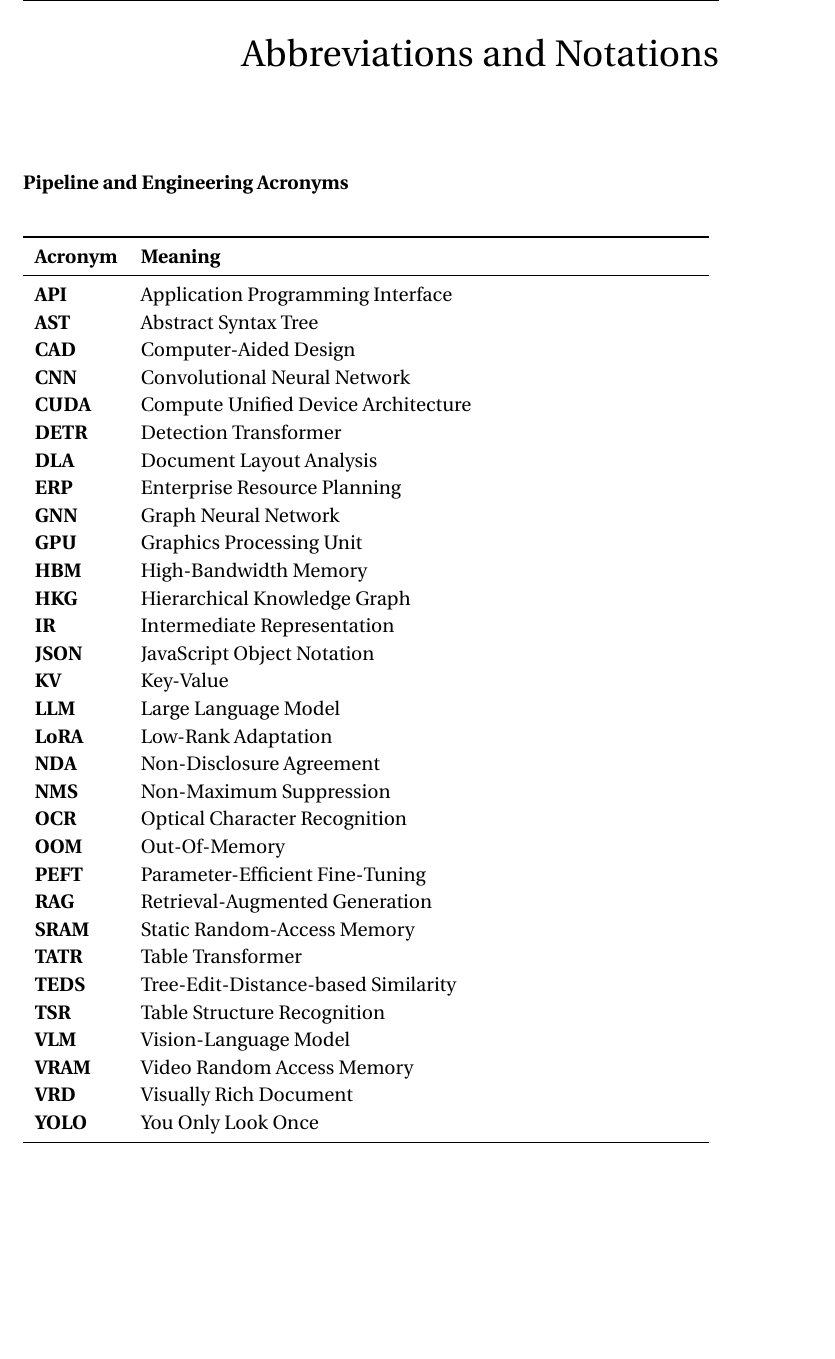
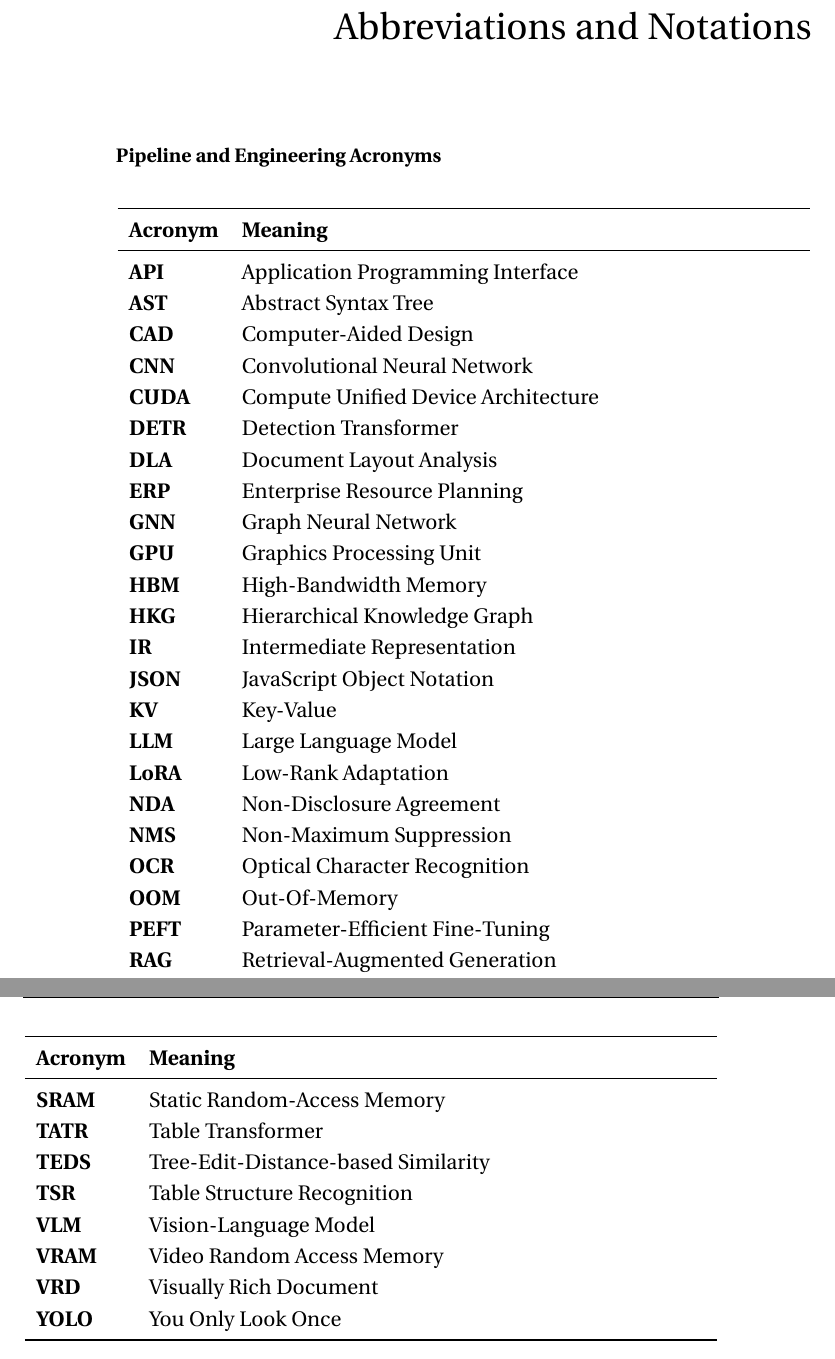
Before and after one commit to munshi007/document_intelligence_pipeline_thesis_writing, a LaTeX thesis (thesis.tex, which reads appendix/lists.tex, chapter/preamble.tex): part of page 85 of 101 before the commit and two parts of pages 84 and 85 of 101 after it, the two joined at a grey line, cut so that both start at the same text, the shorter picture padded with empty space. Compiled offline with pdfLaTeX.

Commit message:
Convert Abbreviations to longtable to fix chapter letter page break

```diff
--- a/appendix/lists.tex
+++ b/appendix/lists.tex
@@ -17,10 +17,15 @@
 %\addcontentsline{toc}{section}{List of Abbreviations and Notations}
 
 \subsubsection{Pipeline and Engineering Acronyms}
-\begin{table}[H]
-	\begin{tabular}{lp{0.8\textwidth}}
+\begin{longtable}{lp{0.8\textwidth}}
 		\toprule
 		\textbf{Acronym} & \textbf{Meaning} \\ \midrule
+\endfirsthead
+		\toprule
+		\textbf{Acronym} & \textbf{Meaning} \\ \midrule
+\endhead
+		\bottomrule
+\endfoot
 		\textbf{API} & Application Programming Interface \\
 		\textbf{AST} & Abstract Syntax Tree \\
 		\textbf{CAD} & Computer-Aided Design \\
@@ -52,9 +57,7 @@
 		\textbf{VRAM} & Video Random Access Memory \\
 		\textbf{VRD} & Visually Rich Document \\
 		\textbf{YOLO} & You Only Look Once \\
-		\bottomrule
-	\end{tabular}
-\end{table}
+\end{longtable}
 
 
 \cleardoublepage
--- a/chapter/preamble.tex
+++ b/chapter/preamble.tex
@@ -52,6 +52,7 @@
 \usepackage{booktabs}
 \usepackage{packages/slashbox}
 \usepackage{tabularx}
+\usepackage{longtable}
 
 \usepackage{listings}
 \lstdefinelanguage{json}{
```
